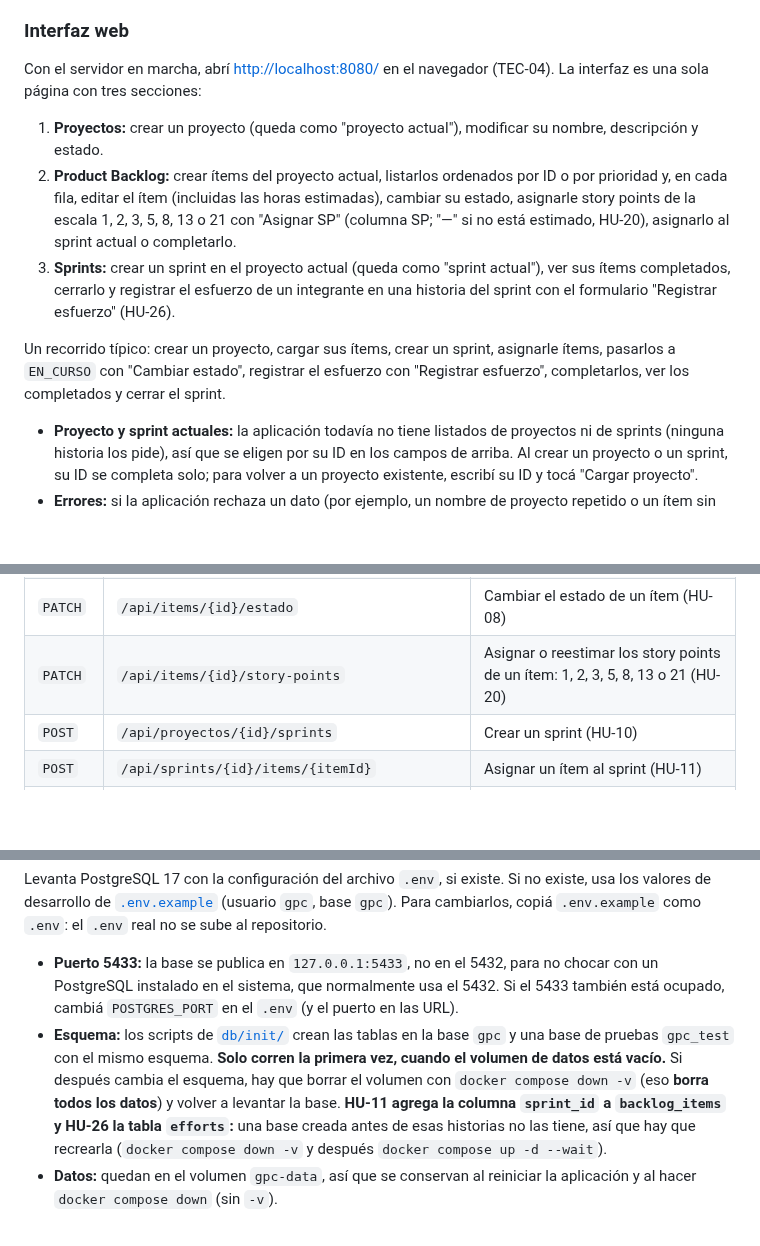
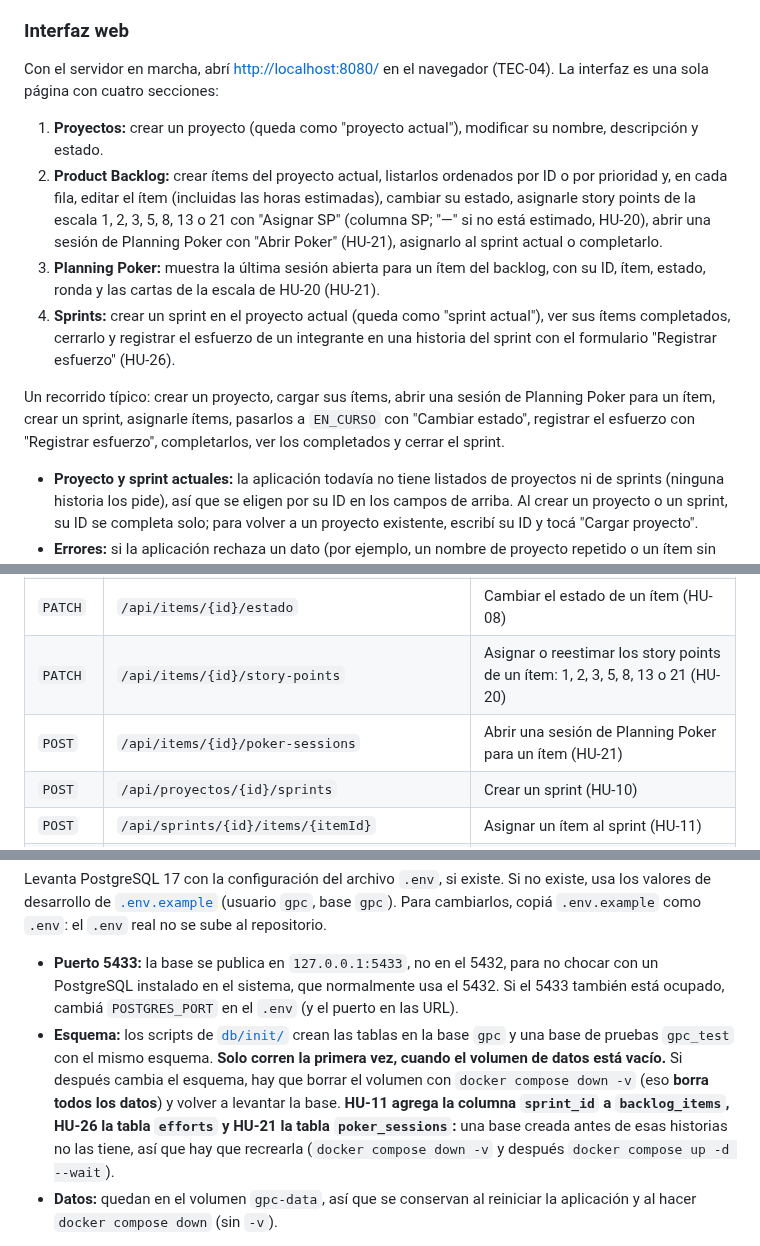
Before and after one commit to Elwilsonic/seguimiento-medicion-GPC, a Markdown page: README.md, 3 parts joined by grey strips. GitHub-like rendering; blank space fills up the shorter version.

```diff
--- a/README.md
+++ b/README.md
@@ -33,13 +33,14 @@ El servidor escucha en el puerto `8080`. Para usar otro, definí la variable de
 
 ### Interfaz web
 
-Con el servidor en marcha, abrí <http://localhost:8080/> en el navegador (TEC-04). La interfaz es una sola página con tres secciones:
+Con el servidor en marcha, abrí <http://localhost:8080/> en el navegador (TEC-04). La interfaz es una sola página con cuatro secciones:
 
 1. **Proyectos:** crear un proyecto (queda como "proyecto actual"), modificar su nombre, descripción y estado.
-2. **Product Backlog:** crear ítems del proyecto actual, listarlos ordenados por ID o por prioridad y, en cada fila, editar el ítem (incluidas las horas estimadas), cambiar su estado, asignarle story points de la escala 1, 2, 3, 5, 8, 13 o 21 con "Asignar SP" (columna SP; "—" si no está estimado, HU-20), asignarlo al sprint actual o completarlo.
-3. **Sprints:** crear un sprint en el proyecto actual (queda como "sprint actual"), ver sus ítems completados, cerrarlo y registrar el esfuerzo de un integrante en una historia del sprint con el formulario "Registrar esfuerzo" (HU-26).
+2. **Product Backlog:** crear ítems del proyecto actual, listarlos ordenados por ID o por prioridad y, en cada fila, editar el ítem (incluidas las horas estimadas), cambiar su estado, asignarle story points de la escala 1, 2, 3, 5, 8, 13 o 21 con "Asignar SP" (columna SP; "—" si no está estimado, HU-20), abrir una sesión de Planning Poker con "Abrir Poker" (HU-21), asignarlo al sprint actual o completarlo.
+3. **Planning Poker:** muestra la última sesión abierta para un ítem del backlog, con su ID, ítem, estado, ronda y las cartas de la escala de HU-20 (HU-21).
+4. **Sprints:** crear un sprint en el proyecto actual (queda como "sprint actual"), ver sus ítems completados, cerrarlo y registrar el esfuerzo de un integrante en una historia del sprint con el formulario "Registrar esfuerzo" (HU-26).
 
-Un recorrido típico: crear un proyecto, cargar sus ítems, crear un sprint, asignarle ítems, pasarlos a `EN_CURSO` con "Cambiar estado", registrar el esfuerzo con "Registrar esfuerzo", completarlos, ver los completados y cerrar el sprint.
+Un recorrido típico: crear un proyecto, cargar sus ítems, abrir una sesión de Planning Poker para un ítem, crear un sprint, asignarle ítems, pasarlos a `EN_CURSO` con "Cambiar estado", registrar el esfuerzo con "Registrar esfuerzo", completarlos, ver los completados y cerrar el sprint.
 
 - **Proyecto y sprint actuales:** la aplicación todavía no tiene listados de proyectos ni de sprints (ninguna historia los pide), así que se eligen por su ID en los campos de arriba. Al crear un proyecto o un sprint, su ID se completa solo; para volver a un proyecto existente, escribí su ID y tocá "Cargar proyecto".
 - **Errores:** si la aplicación rechaza un dato (por ejemplo, un nombre de proyecto repetido o un ítem sin criterios de aceptación), el mensaje aparece en un recuadro rojo debajo de la sección.
@@ -62,6 +63,7 @@ La API responde bajo el prefijo `/api` (TEC-04).
 | `PUT` | `/api/items/{id}` | Modificar título, descripción, prioridad, criterios y horas estimadas (HU-07) |
 | `PATCH` | `/api/items/{id}/estado` | Cambiar el estado de un ítem (HU-08) |
 | `PATCH` | `/api/items/{id}/story-points` | Asignar o reestimar los story points de un ítem: 1, 2, 3, 5, 8, 13 o 21 (HU-20) |
+| `POST` | `/api/items/{id}/poker-sessions` | Abrir una sesión de Planning Poker para un ítem (HU-21) |
 | `POST` | `/api/proyectos/{id}/sprints` | Crear un sprint (HU-10) |
 | `POST` | `/api/sprints/{id}/items/{itemId}` | Asignar un ítem al sprint (HU-11) |
 | `POST` | `/api/sprints/{id}/items/{itemId}/completar` | Marcar como TERMINADO un ítem del sprint (HU-12) |
@@ -114,7 +116,7 @@ docker compose up -d --wait
 Levanta PostgreSQL 17 con la configuración del archivo `.env`, si existe. Si no existe, usa los valores de desarrollo de [`.env.example`](.env.example) (usuario `gpc`, base `gpc`). Para cambiarlos, copiá `.env.example` como `.env`: el `.env` real no se sube al repositorio.
 
 - **Puerto 5433:** la base se publica en `127.0.0.1:5433`, no en el 5432, para no chocar con un PostgreSQL instalado en el sistema, que normalmente usa el 5432. Si el 5433 también está ocupado, cambiá `POSTGRES_PORT` en el `.env` (y el puerto en las URL).
-- **Esquema:** los scripts de [`db/init/`](db/init/) crean las tablas en la base `gpc` y una base de pruebas `gpc_test` con el mismo esquema. **Solo corren la primera vez, cuando el volumen de datos está vacío.** Si después cambia el esquema, hay que borrar el volumen con `docker compose down -v` (eso **borra todos los datos**) y volver a levantar la base. **HU-11 agrega la columna `sprint_id` a `backlog_items` y HU-26 la tabla `efforts`:** una base creada antes de esas historias no las tiene, así que hay que recrearla (`docker compose down -v` y después `docker compose up -d --wait`).
+- **Esquema:** los scripts de [`db/init/`](db/init/) crean las tablas en la base `gpc` y una base de pruebas `gpc_test` con el mismo esquema. **Solo corren la primera vez, cuando el volumen de datos está vacío.** Si después cambia el esquema, hay que borrar el volumen con `docker compose down -v` (eso **borra todos los datos**) y volver a levantar la base. **HU-11 agrega la columna `sprint_id` a `backlog_items`, HU-26 la tabla `efforts` y HU-21 la tabla `poker_sessions`:** una base creada antes de esas historias no las tiene, así que hay que recrearla (`docker compose down -v` y después `docker compose up -d --wait`).
 - **Datos:** quedan en el volumen `gpc-data`, así que se conservan al reiniciar la aplicación y al hacer `docker compose down` (sin `-v`).
 
 Para ver que la base está lista: `docker compose ps` (estado `healthy`) y `docker compose port postgres 5432` (tiene que mostrar `127.0.0.1:5433`).
```
Also changed, not shown: other parts of README.md (+1 -0 lines), docs/evidencias/HU-21-tdd.md (added, +225 -0 lines), docs/reportes/cobertura.md (+16 -14 lines).
